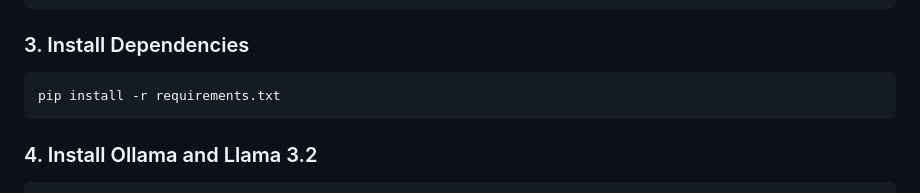
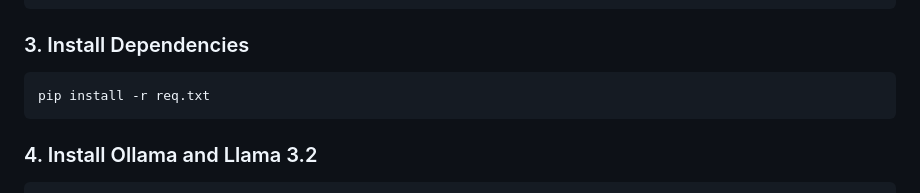
Before and after one commit to HarpreetSingh3500/fore_chatbot, a Markdown page: README.md, the part around the change. Rendered like a GitHub page.

Commit message:
Update requirements file name in installation instructions

````diff
--- a/README.md
+++ b/README.md
@@ -82,7 +82,7 @@ source venv/bin/activate
 ### 3. Install Dependencies
 
 ```bash
-pip install -r requirements.txt
+pip install -r req.txt
 ```
 
 ### 4. Install Ollama and Llama 3.2
````
